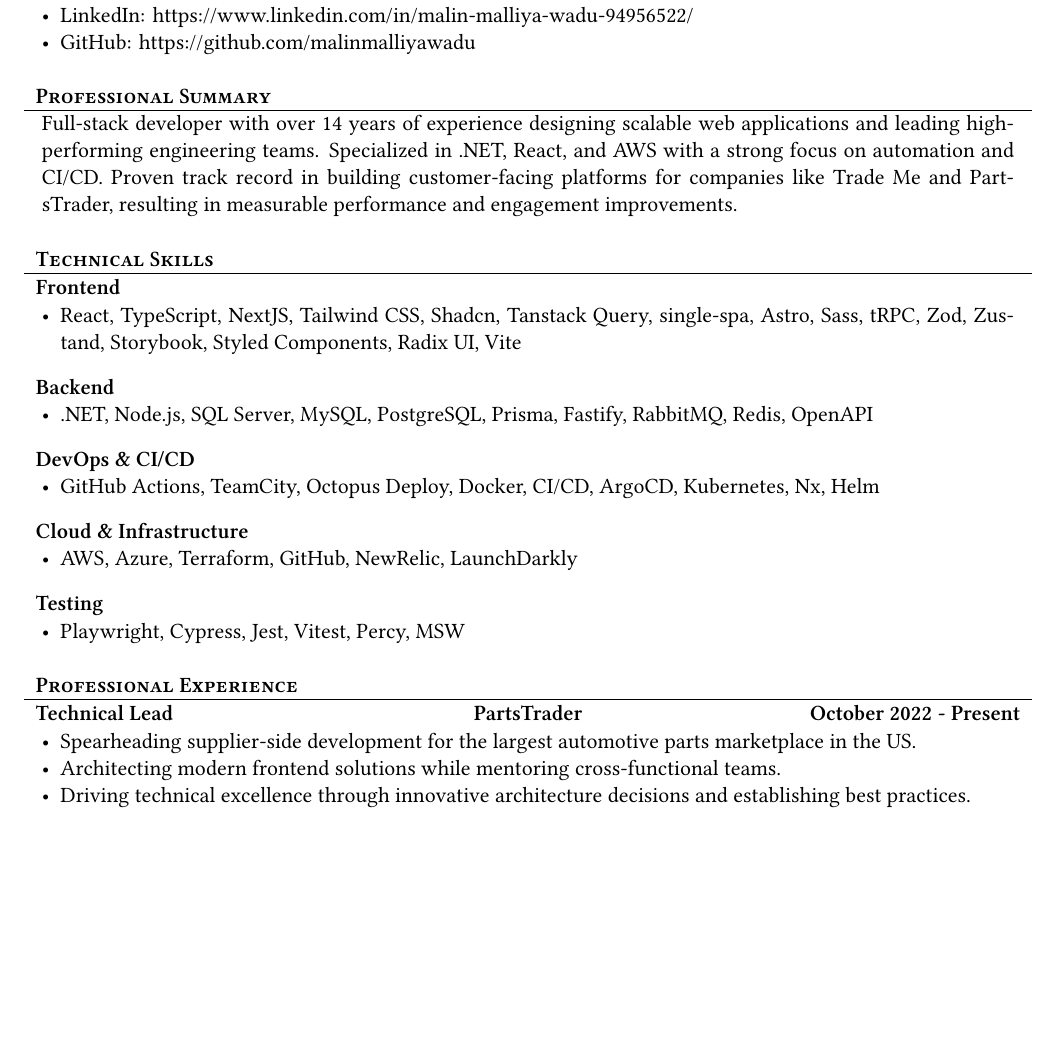
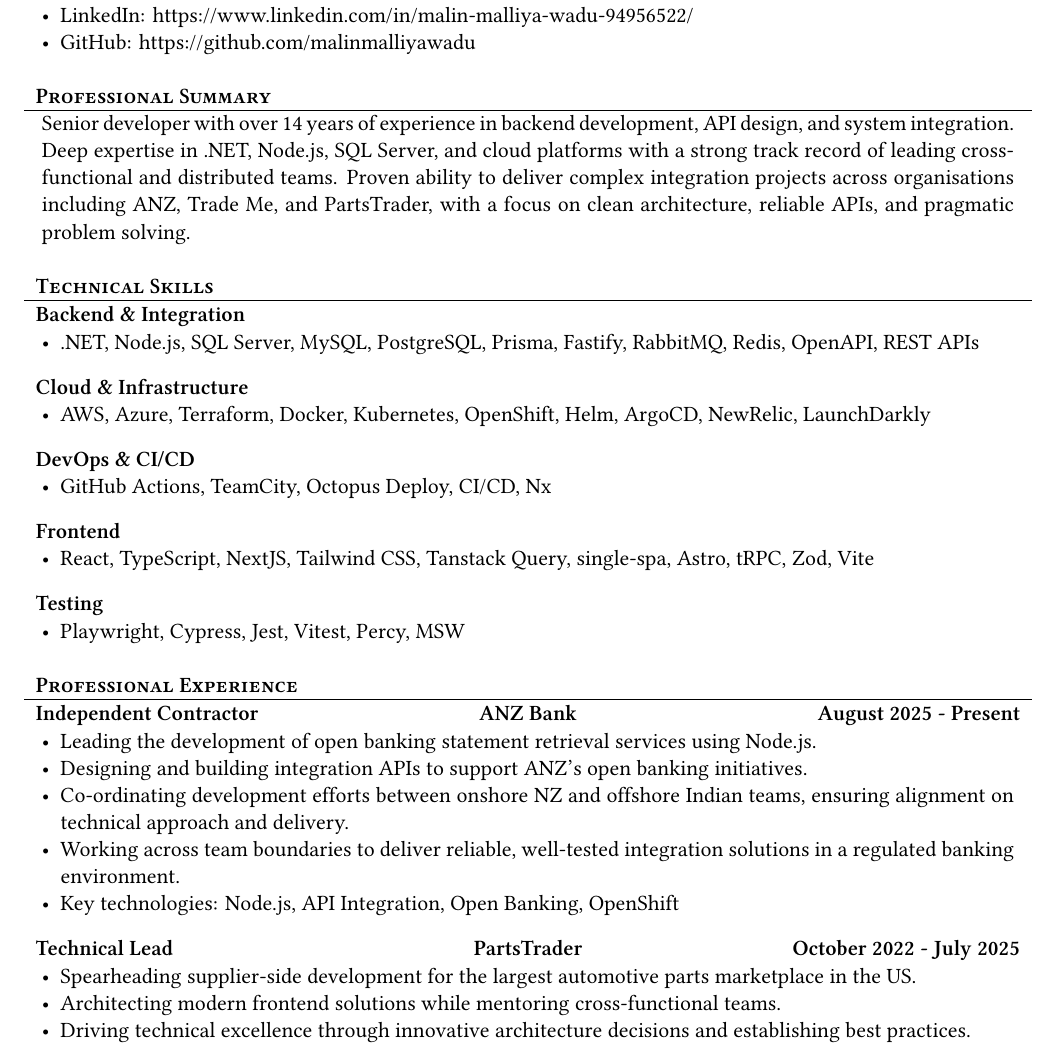
Before and after one commit to malinmalliyawadu/personal-site, a LaTeX CV (cv/Malin_CV.tex): part of page 1 of 2, cut so that both start at the same text, the shorter picture padded with empty space. Compiled offline with XeLaTeX.

Commit message:
update cv

```diff
--- a/cv/Malin_CV.tex
+++ b/cv/Malin_CV.tex
@@ -29,32 +29,32 @@
 % Print the content
 \begin{cvsection}{Professional Summary}
     \begin{cvsubsection}{}{}{}
-        Full-stack developer with over 14 years of experience designing scalable web applications and leading high-performing engineering teams. Specialized in .NET, React, and AWS with a strong focus on automation and CI/CD. Proven track record in building customer-facing platforms for companies like Trade Me and PartsTrader, resulting in measurable performance and engagement improvements.
+        Senior developer with over 14 years of experience in backend development, API design, and system integration. Deep expertise in .NET, Node.js, SQL Server, and cloud platforms with a strong track record of leading cross-functional and distributed teams. Proven ability to deliver complex integration projects across organisations including ANZ, Trade Me, and PartsTrader, with a focus on clean architecture, reliable APIs, and pragmatic problem solving.
     \end{cvsubsection}
 \end{cvsection}
 
 \begin{cvsection}{Technical Skills}
-    \begin{cvsubsection}{Frontend}{}{}
+    \begin{cvsubsection}{Backend \& Integration}{}{}
         \begin{itemize}
-            \item React, TypeScript, NextJS, Tailwind CSS, Shadcn, Tanstack Query, single-spa, Astro, Sass, tRPC, Zod, Zustand, Storybook, Styled Components, Radix UI, Vite
+            \item .NET, Node.js, SQL Server, MySQL, PostgreSQL, Prisma, Fastify, RabbitMQ, Redis, OpenAPI, REST APIs
         \end{itemize}
     \end{cvsubsection}
 
-    \begin{cvsubsection}{Backend}{}{}
+    \begin{cvsubsection}{Cloud \& Infrastructure}{}{}
         \begin{itemize}
-            \item .NET, Node.js, SQL Server, MySQL, PostgreSQL, Prisma, Fastify, RabbitMQ, Redis, OpenAPI
+            \item AWS, Azure, Terraform, Docker, Kubernetes, OpenShift, Helm, ArgoCD, NewRelic, LaunchDarkly
         \end{itemize}
     \end{cvsubsection}
 
     \begin{cvsubsection}{DevOps \& CI/CD}{}{}
         \begin{itemize}
-            \item GitHub Actions, TeamCity, Octopus Deploy, Docker, CI/CD, ArgoCD, Kubernetes, Nx, Helm
+            \item GitHub Actions, TeamCity, Octopus Deploy, CI/CD, Nx
         \end{itemize}
     \end{cvsubsection}
 
-    \begin{cvsubsection}{Cloud \& Infrastructure}{}{}
+    \begin{cvsubsection}{Frontend}{}{}
         \begin{itemize}
-            \item AWS, Azure, Terraform, GitHub, NewRelic, LaunchDarkly
+            \item React, TypeScript, NextJS, Tailwind CSS, Tanstack Query, single-spa, Astro, tRPC, Zod, Vite
         \end{itemize}
     \end{cvsubsection}
 
@@ -66,7 +66,17 @@
 \end{cvsection}
 
 \begin{cvsection}{Professional Experience}
-    \begin{cvsubsection}{Technical Lead}{PartsTrader}{October 2022 - Present}
+    \begin{cvsubsection}{Independent Contractor}{ANZ Bank}{August 2025 - Present}
+        \begin{itemize}
+            \item Leading the development of open banking statement retrieval services using Node.js.
+            \item Designing and building integration APIs to support ANZ's open banking initiatives.
+            \item Co-ordinating development efforts between onshore NZ and offshore Indian teams, ensuring alignment on technical approach and delivery.
+            \item Working across team boundaries to deliver reliable, well-tested integration solutions in a regulated banking environment.
+            \item Key technologies: Node.js, API Integration, Open Banking, OpenShift
+        \end{itemize}
+    \end{cvsubsection}
+
+    \begin{cvsubsection}{Technical Lead}{PartsTrader}{October 2022 - July 2025}
         \begin{itemize}
             \item Spearheading supplier-side development for the largest automotive parts marketplace in the US.
             \item Architecting modern frontend solutions while mentoring cross-functional teams.
```
Also changed, not shown: cv/Malin_CV.pdf, 3 other files.
